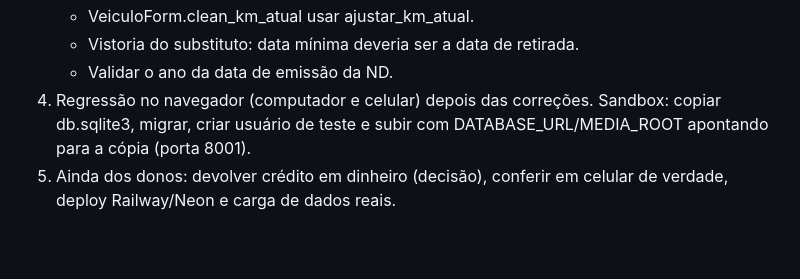
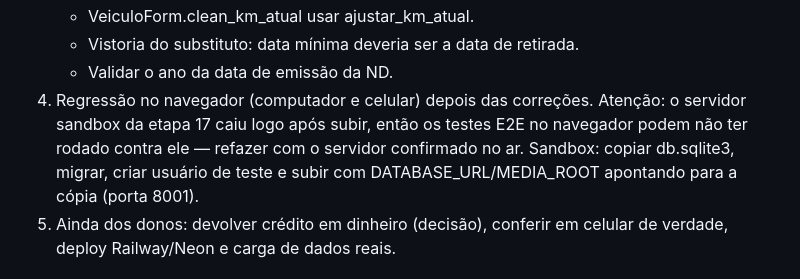
Before and after one commit to PhPires13/Trade-Rent-a-Car-Control, a Markdown page: ETAPAS.md, the part around the change. Rendered like a GitHub page; blank space fills up the shorter version.

Commit message:
ETAPAS: nota sobre o sandbox da etapa 17
Co-Authored-By: Claude Opus 5.5 <noreply@anthropic.com>

```diff
--- a/ETAPAS.md
+++ b/ETAPAS.md
@@ -261,7 +261,7 @@ Acompanhamento do plano de implementação definido no [docs-tecnico.md](docs-te
    - VeiculoForm.clean_km_atual usar ajustar_km_atual.
    - Vistoria do substituto: data mínima deveria ser a data de retirada.
    - Validar o ano da data de emissão da ND.
-4. Regressão no navegador (computador e celular) depois das correções. Sandbox: copiar db.sqlite3, migrar, criar usuário de teste e subir com DATABASE_URL/MEDIA_ROOT apontando para a cópia (porta 8001).
+4. Regressão no navegador (computador e celular) depois das correções. Atenção: o servidor sandbox da etapa 17 caiu logo após subir, então os testes E2E no navegador podem não ter rodado contra ele — refazer com o servidor confirmado no ar. Sandbox: copiar db.sqlite3, migrar, criar usuário de teste e subir com DATABASE_URL/MEDIA_ROOT apontando para a cópia (porta 8001).
 5. Ainda dos donos: devolver crédito em dinheiro (decisão), conferir em celular de verdade, deploy Railway/Neon e carga de dados reais.
 
 ## 🎉 MVP completo
```
